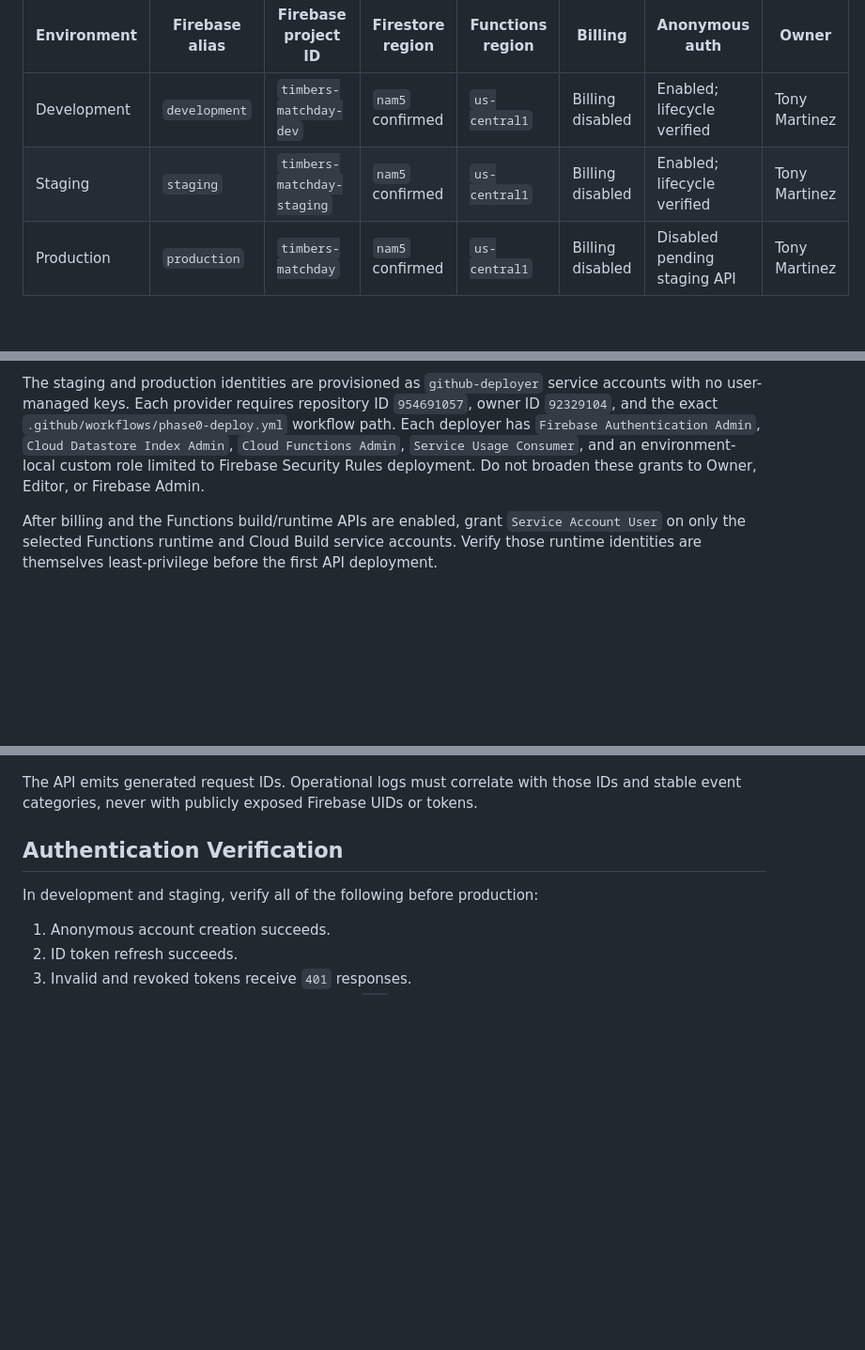
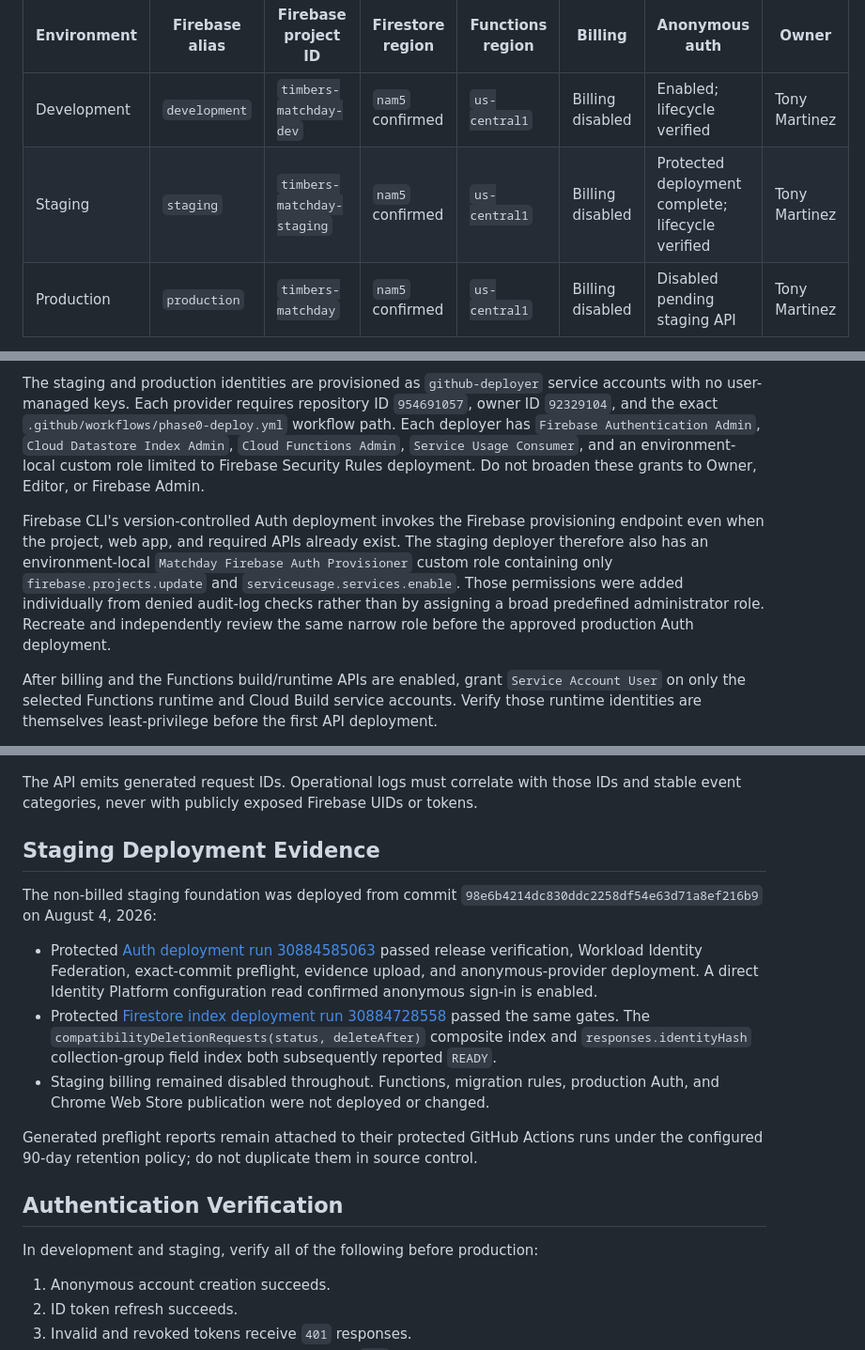
Before and after one commit to Tony5897/timbers-chrome-ext, a Markdown page: docs/runbooks/phase-0-environment-readiness.md, 3 parts joined by grey strips. Shown at 94% size. GitHub-like rendering; blank space fills up the shorter version.

Commit message:
docs(operations): record staging deployment evidence

```diff
--- a/docs/runbooks/phase-0-environment-readiness.md
+++ b/docs/runbooks/phase-0-environment-readiness.md
@@ -13,7 +13,7 @@ Complete this table with verified values. Do not invent or reserve project IDs i
 | Environment | Firebase alias | Firebase project ID | Firestore region | Functions region | Billing | Anonymous auth | Owner |
 |---|---|---|---|---|---|---|---|
 | Development | `development` | `timbers-matchday-dev` | `nam5` confirmed | `us-central1` | Billing disabled | Enabled; lifecycle verified | Tony Martinez |
-| Staging | `staging` | `timbers-matchday-staging` | `nam5` confirmed | `us-central1` | Billing disabled | Enabled; lifecycle verified | Tony Martinez |
+| Staging | `staging` | `timbers-matchday-staging` | `nam5` confirmed | `us-central1` | Billing disabled | Protected deployment complete; lifecycle verified | Tony Martinez |
 | Production | `production` | `timbers-matchday` | `nam5` confirmed | `us-central1` | Billing disabled | Disabled pending staging API | Tony Martinez |
 
 The Firestore location is effectively permanent after database creation. Production was verified as `nam5` on August 3, 2026. Firebase maps `nam5` to `us-central1` as the closest supported Functions region, so the API and extension runtime use `us-central1`. Development and staging should use the same Firestore/Functions pairing unless a documented architecture decision establishes otherwise.
@@ -71,6 +71,8 @@ Create a GitHub Workload Identity provider restricted to this repository:
 
 The staging and production identities are provisioned as `github-deployer` service accounts with no user-managed keys. Each provider requires repository ID `954691057`, owner ID `92329104`, and the exact `.github/workflows/phase0-deploy.yml` workflow path. Each deployer has `Firebase Authentication Admin`, `Cloud Datastore Index Admin`, `Cloud Functions Admin`, `Service Usage Consumer`, and an environment-local custom role limited to Firebase Security Rules deployment. Do not broaden these grants to Owner, Editor, or Firebase Admin.
 
+Firebase CLI's version-controlled Auth deployment invokes the Firebase provisioning endpoint even when the project, web app, and required APIs already exist. The staging deployer therefore also has an environment-local `Matchday Firebase Auth Provisioner` custom role containing only `firebase.projects.update` and `serviceusage.services.enable`. Those permissions were added individually from denied audit-log checks rather than by assigning a broad predefined administrator role. Recreate and independently review the same narrow role before the approved production Auth deployment.
+
 After billing and the Functions build/runtime APIs are enabled, grant `Service Account User` on only the selected Functions runtime and Cloud Build service accounts. Verify those runtime identities are themselves least-privilege before the first API deployment.
 
 In each GitHub environment, configure:
@@ -99,6 +101,16 @@ After billing activation and before staging Functions deployment, configure:
 - Named owners for billing, incident response, privacy requests, and rollback.
 
 The API emits generated request IDs. Operational logs must correlate with those IDs and stable event categories, never with publicly exposed Firebase UIDs or tokens.
+
+## Staging Deployment Evidence
+
+The non-billed staging foundation was deployed from commit `98e6b4214dc830ddc2258df54e63d71a8ef216b9` on August 4, 2026:
+
+- Protected [Auth deployment run 30884585063](https://github.com/Tony5897/timbers-chrome-ext/actions/runs/30884585063) passed release verification, Workload Identity Federation, exact-commit preflight, evidence upload, and anonymous-provider deployment. A direct Identity Platform configuration read confirmed anonymous sign-in is enabled.
+- Protected [Firestore index deployment run 30884728558](https://github.com/Tony5897/timbers-chrome-ext/actions/runs/30884728558) passed the same gates. The `compatibilityDeletionRequests(status, deleteAfter)` composite index and `responses.identityHash` collection-group field index both subsequently reported `READY`.
+- Staging billing remained disabled throughout. Functions, migration rules, production Auth, and Chrome Web Store publication were not deployed or changed.
+
+Generated preflight reports remain attached to their protected GitHub Actions runs under the configured 90-day retention policy; do not duplicate them in source control.
 
 ## Authentication Verification
 
```
Also changed, not shown: docs/IMPLEMENTATION_STATUS.md (+9 -1 lines).
